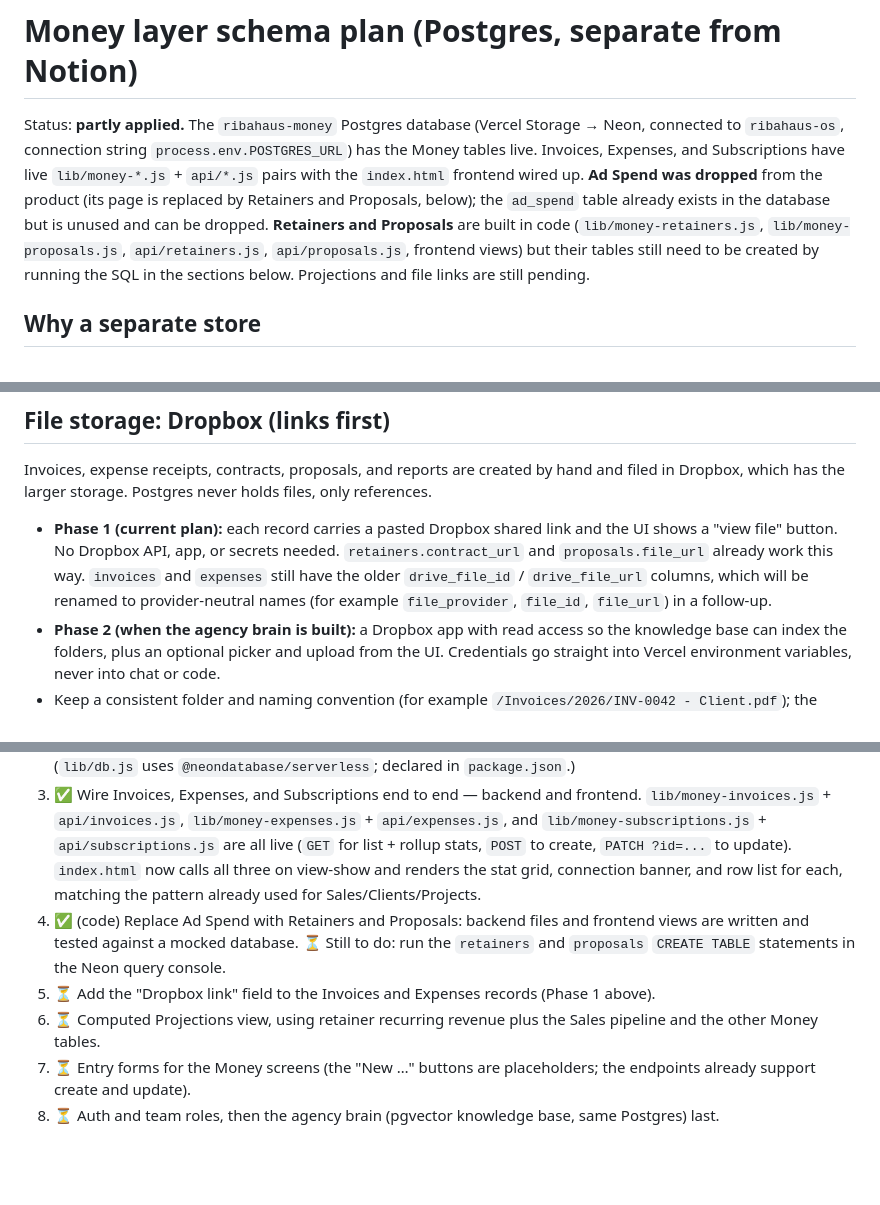
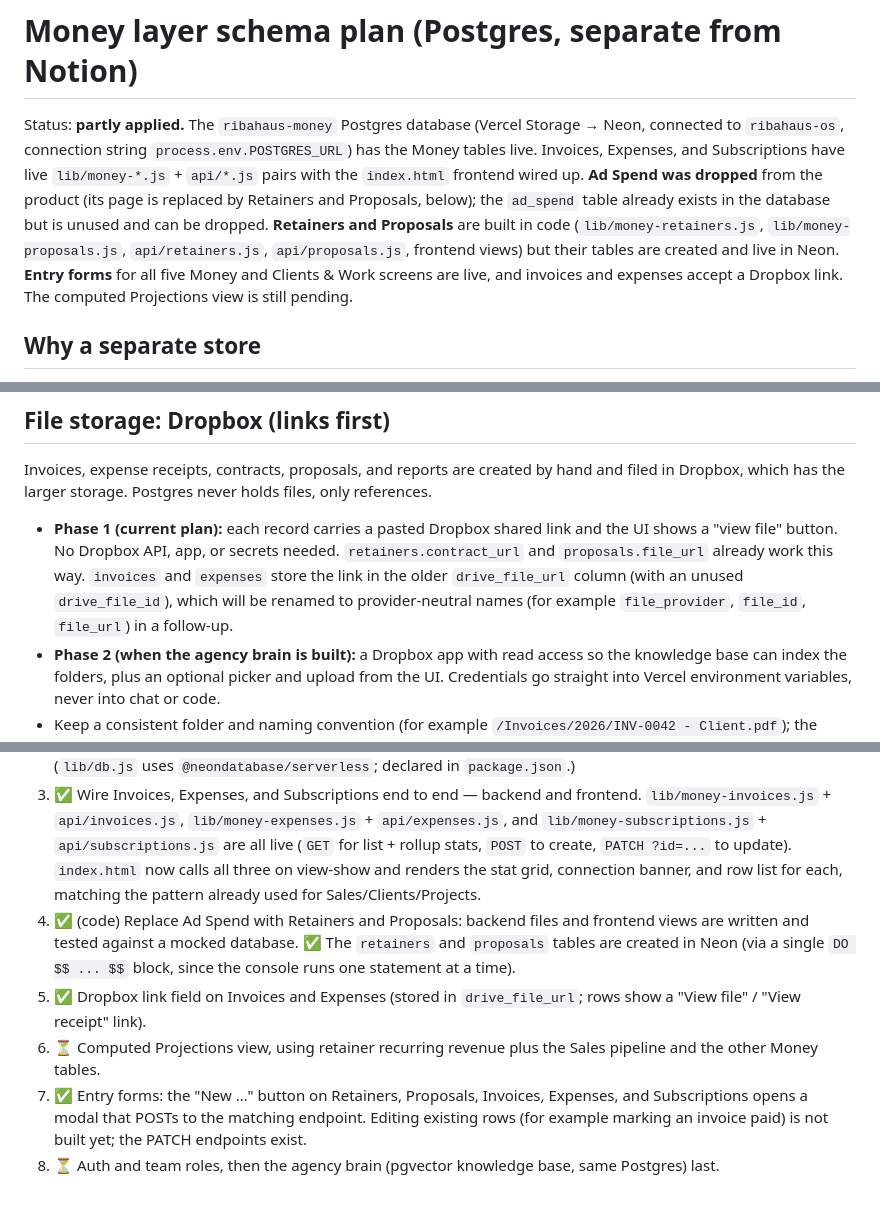
Before and after one commit to omr16552/ribahaus-os, a Markdown page: docs/money-schema.md, 3 parts joined by grey strips. GitHub-like rendering; blank space fills up the shorter version.

Commit message:
Update Money schema doc: retainers/proposals live, entry forms, Dropbox links
Co-Authored-By: Claude Sonnet 5.5 <noreply@anthropic.com>
Claude-Session: https://claude.ai/code/session_015s7s1cq2WbV6n4iLfbpTAn

```diff
--- a/docs/money-schema.md
+++ b/docs/money-schema.md
@@ -1,6 +1,6 @@
 # Money layer schema plan (Postgres, separate from Notion)
 
-Status: **partly applied.** The `ribahaus-money` Postgres database (Vercel Storage → Neon, connected to `ribahaus-os`, connection string `process.env.POSTGRES_URL`) has the Money tables live. Invoices, Expenses, and Subscriptions have live `lib/money-*.js` + `api/*.js` pairs with the `index.html` frontend wired up. **Ad Spend was dropped** from the product (its page is replaced by Retainers and Proposals, below); the `ad_spend` table already exists in the database but is unused and can be dropped. **Retainers and Proposals** are built in code (`lib/money-retainers.js`, `lib/money-proposals.js`, `api/retainers.js`, `api/proposals.js`, frontend views) but their tables still need to be created by running the SQL in the sections below. Projections and file links are still pending.
+Status: **partly applied.** The `ribahaus-money` Postgres database (Vercel Storage → Neon, connected to `ribahaus-os`, connection string `process.env.POSTGRES_URL`) has the Money tables live. Invoices, Expenses, and Subscriptions have live `lib/money-*.js` + `api/*.js` pairs with the `index.html` frontend wired up. **Ad Spend was dropped** from the product (its page is replaced by Retainers and Proposals, below); the `ad_spend` table already exists in the database but is unused and can be dropped. **Retainers and Proposals** are built in code (`lib/money-retainers.js`, `lib/money-proposals.js`, `api/retainers.js`, `api/proposals.js`, frontend views) but their tables are created and live in Neon. **Entry forms** for all five Money and Clients & Work screens are live, and invoices and expenses accept a Dropbox link. The computed Projections view is still pending.
 
 ## Why a separate store
 
@@ -163,7 +163,7 @@ CREATE INDEX proposals_client_idx ON proposals (client_notion_id);
 
 Invoices, expense receipts, contracts, proposals, and reports are created by hand and filed in Dropbox, which has the larger storage. Postgres never holds files, only references.
 
-- **Phase 1 (current plan):** each record carries a pasted Dropbox shared link and the UI shows a "view file" button. No Dropbox API, app, or secrets needed. `retainers.contract_url` and `proposals.file_url` already work this way. `invoices` and `expenses` still have the older `drive_file_id` / `drive_file_url` columns, which will be renamed to provider-neutral names (for example `file_provider`, `file_id`, `file_url`) in a follow-up.
+- **Phase 1 (current plan):** each record carries a pasted Dropbox shared link and the UI shows a "view file" button. No Dropbox API, app, or secrets needed. `retainers.contract_url` and `proposals.file_url` already work this way. `invoices` and `expenses` store the link in the older `drive_file_url` column (with an unused `drive_file_id`), which will be renamed to provider-neutral names (for example `file_provider`, `file_id`, `file_url`) in a follow-up.
 - **Phase 2 (when the agency brain is built):** a Dropbox app with read access so the knowledge base can index the folders, plus an optional picker and upload from the UI. Credentials go straight into Vercel environment variables, never into chat or code.
 - Keep a consistent folder and naming convention (for example `/Invoices/2026/INV-0042 - Client.pdf`); the brain's search quality depends on it.
 
@@ -172,8 +172,8 @@ Invoices, expense receipts, contracts, proposals, and reports are created by han
 1. ✅ Create the Vercel Postgres database, run the `CREATE TABLE` statements above. (`ribahaus-money` on Neon, connected to `ribahaus-os`.)
 2. ✅ Add `lib/db.js` (a thin Postgres client wrapper, same shape as `lib/notion-crm.js`) plus one `lib/money-*.js` + `api/*.js` pair per section, following the existing `{connected, reason}` / `{status, data}` contracts. (`lib/db.js` uses `@neondatabase/serverless`; declared in `package.json`.)
 3. ✅ Wire Invoices, Expenses, and Subscriptions end to end — backend and frontend. `lib/money-invoices.js` + `api/invoices.js`, `lib/money-expenses.js` + `api/expenses.js`, and `lib/money-subscriptions.js` + `api/subscriptions.js` are all live (`GET` for list + rollup stats, `POST` to create, `PATCH ?id=...` to update). `index.html` now calls all three on view-show and renders the stat grid, connection banner, and row list for each, matching the pattern already used for Sales/Clients/Projects.
-4. ✅ (code) Replace Ad Spend with Retainers and Proposals: backend files and frontend views are written and tested against a mocked database. ⏳ Still to do: run the `retainers` and `proposals` `CREATE TABLE` statements in the Neon query console.
-5. ⏳ Add the "Dropbox link" field to the Invoices and Expenses records (Phase 1 above).
+4. ✅ (code) Replace Ad Spend with Retainers and Proposals: backend files and frontend views are written and tested against a mocked database. ✅ The `retainers` and `proposals` tables are created in Neon (via a single `DO $$ ... $$` block, since the console runs one statement at a time).
+5. ✅ Dropbox link field on Invoices and Expenses (stored in `drive_file_url`; rows show a "View file" / "View receipt" link).
 6. ⏳ Computed Projections view, using retainer recurring revenue plus the Sales pipeline and the other Money tables.
-7. ⏳ Entry forms for the Money screens (the "New …" buttons are placeholders; the endpoints already support create and update).
+7. ✅ Entry forms: the "New …" button on Retainers, Proposals, Invoices, Expenses, and Subscriptions opens a modal that POSTs to the matching endpoint. Editing existing rows (for example marking an invoice paid) is not built yet; the PATCH endpoints exist.
 8. ⏳ Auth and team roles, then the agency brain (pgvector knowledge base, same Postgres) last.
```
